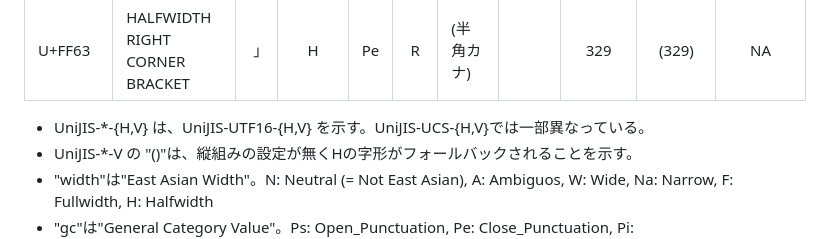
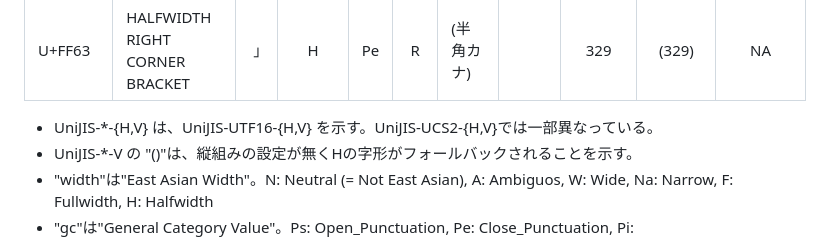
Before and after one commit to texjporg/uptex-fonts, a Markdown page: source/punctuation.md, the part around the change. GitHub-like rendering.

Commit message:
punctuation.md: typo

```diff
--- a/source/punctuation.md
+++ b/source/punctuation.md
@@ -70,7 +70,7 @@ Brackets
 | U+FF62 | HALFWIDTH LEFT CORNER BRACKET              | ｢ |H|Ps|R |(半角カナ)|        | 328   | (328) | NA    |
 | U+FF63 | HALFWIDTH RIGHT CORNER BRACKET             | ｣ |H|Pe|R |(半角カナ)|        | 329   | (329) | NA    |
 
-* UniJIS-*-{H,V} は、UniJIS-UTF16-{H,V} を示す。UniJIS-UCS-{H,V}では一部異なっている。
+* UniJIS-*-{H,V} は、UniJIS-UTF16-{H,V} を示す。UniJIS-UCS2-{H,V}では一部異なっている。
 * UniJIS-*-V の "()"は、縦組みの設定が無くHの字形がフォールバックされることを示す。
 * "width"は"East Asian Width"。N: Neutral (= Not East Asian), A: Ambiguos, W: Wide, Na: Narrow, F: Fullwidth, H: Halfwidth
 * "gc"は"General Category Value"。Ps: Open_Punctuation, Pe: Close_Punctuation, Pi: Initial_Punctuation, Pf: Final_Punctuation
```
